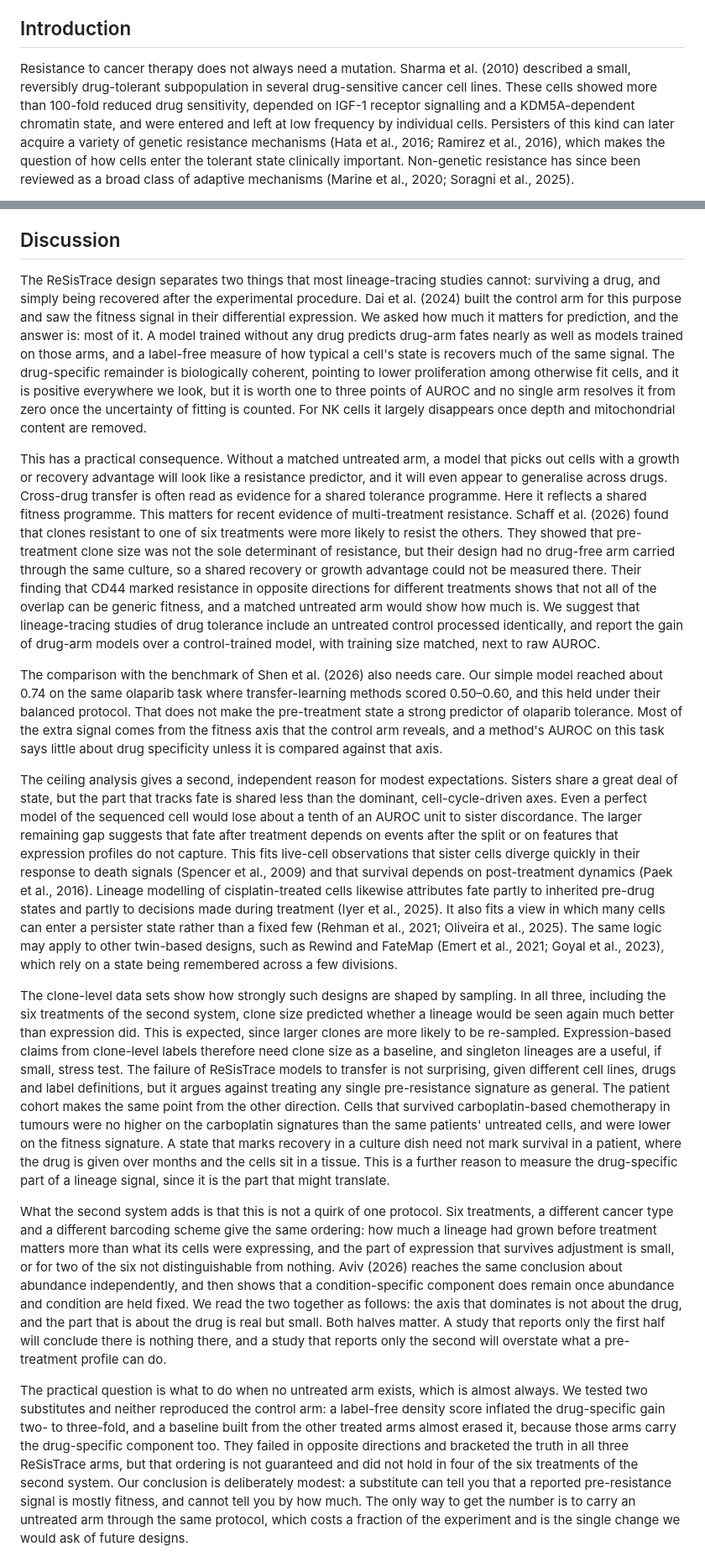
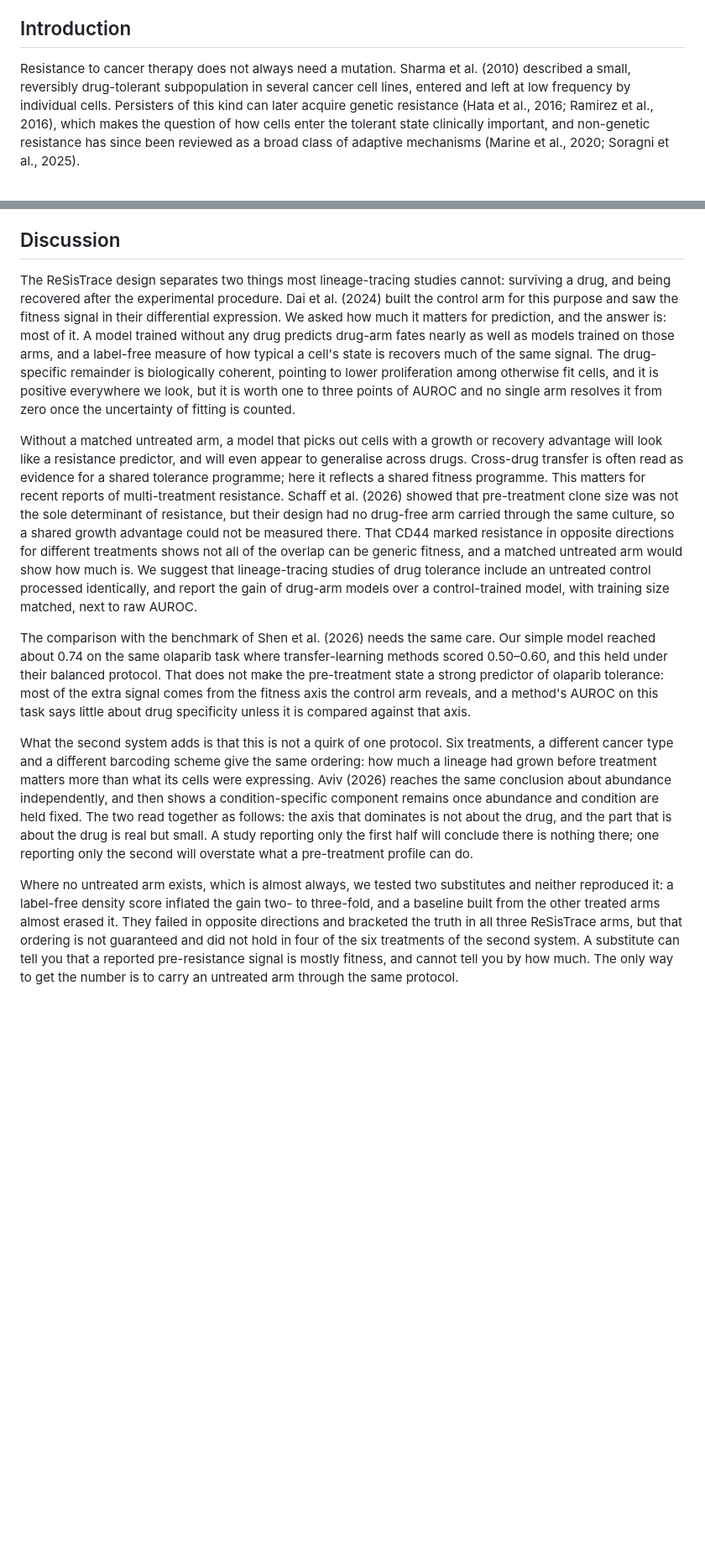
Before and after one commit to rabeyanoor/SisFate, a Markdown page: new_paper/manuscript.md, 2 parts joined by grey strips. Shown at 84% size. Drawn GitHub-style; blank space fills up the shorter version.

```diff
--- a/new_paper/manuscript.md
+++ b/new_paper/manuscript.md
@@ -14,5 +14,5 @@
 
 ## Introduction
 
-Resistance to cancer therapy does not always need a mutation. Sharma et al. (2010) described a small, reversibly drug-tolerant subpopulation in several drug-sensitive cancer cell lines. These cells showed more than 100-fold reduced drug sensitivity, depended on IGF-1 receptor signalling and a KDM5A-dependent chromatin state, and were entered and left at low frequency by individual cells. Persisters of this kind can later acquire a variety of genetic resistance mechanisms (Hata et al., 2016; Ramirez et al., 2016), which makes the question of how cells enter the tolerant state clinically important. Non-genetic resistance has since been reviewed as a broad class of adaptive mechanisms (Marine et al., 2020; Soragni et al., 2025).
+Resistance to cancer therapy does not always need a mutation. Sharma et al. (2010) described a small, reversibly drug-tolerant subpopulation in several cancer cell lines, entered and left at low frequency by individual cells. Persisters of this kind can later acquire genetic resistance (Hata et al., 2016; Ramirez et al., 2016), which makes the question of how cells enter the tolerant state clinically important, and non-genetic resistance has since been reviewed as a broad class of adaptive mechanisms (Marine et al., 2020; Soragni et al., 2025).
 
@@ -200,33 +209,44 @@ well as by simulation (Methods), so the sister costs reported above should be re
 
 ## Discussion
 
-The ReSisTrace design separates two things that most lineage-tracing studies cannot: surviving a drug, and simply being recovered after the experimental procedure. Dai et al. (2024) built the control arm for this purpose and saw the fitness signal in their differential expression. We asked how much it matters for prediction, and the answer is: most of it. A model trained without any drug predicts drug-arm fates nearly as well as models trained on those arms, and a label-free measure of how typical a cell's state is recovers much of the same signal. The drug-specific remainder is biologically coherent, pointing to lower proliferation among otherwise fit cells, and it is positive everywhere we look, but it is worth one to three points of AUROC and no single arm resolves it from zero once the uncertainty of fitting is counted. For NK cells it largely disappears once depth and mitochondrial content are removed.
+The ReSisTrace design separates two things most lineage-tracing studies cannot: surviving a drug, and
+being recovered after the experimental procedure. Dai et al. (2024) built the control arm for this purpose and
+saw the fitness signal in their differential expression. We asked how much it matters for prediction, and the
+answer is: most of it. A model trained without any drug predicts drug-arm fates nearly as well as models
+trained on those arms, and a label-free measure of how typical a cell's state is recovers much of the same
+signal. The drug-specific remainder is biologically coherent, pointing to lower proliferation among otherwise
+fit cells, and it is positive everywhere we look, but it is worth one to three points of AUROC and no single
+arm resolves it from zero once the uncertainty of fitting is counted.
 
-This has a practical consequence. Without a matched untreated arm, a model that picks out cells with a growth or recovery advantage will look like a resistance predictor, and it will even appear to generalise across drugs. Cross-drug transfer is often read as evidence for a shared tolerance programme. Here it reflects a shared fitness programme. This matters for recent evidence of multi-treatment resistance. Schaff et al. (2026) found that clones resistant to one of six treatments were more likely to resist the others. They showed that pre-treatment clone size was not the sole determinant of resistance, but their design had no drug-free arm carried through the same culture, so a shared recovery or growth advantage could not be measured there. Their finding that CD44 marked resistance in opposite directions for different treatments shows that not all of the overlap can be generic fitness, and a matched untreated arm would show how much is. We suggest that lineage-tracing studies of drug tolerance include an untreated control processed identically, and report the gain of drug-arm models over a control-trained model, with training size matched, next to raw AUROC.
+Without a matched untreated arm, a model that picks out cells with a growth or recovery advantage will look
+like a resistance predictor, and will even appear to generalise across drugs. Cross-drug transfer is often
+read as evidence for a shared tolerance programme; here it reflects a shared fitness programme. This matters
+for recent reports of multi-treatment resistance. Schaff et al. (2026) showed that pre-treatment clone size
+was not the sole determinant of resistance, but their design had no drug-free arm carried through the same
+culture, so a shared growth advantage could not be measured there. That CD44 marked resistance in opposite
+directions for different treatments shows not all of the overlap can be generic fitness, and a matched
+untreated arm would show how much is. We suggest that lineage-tracing studies of drug tolerance include an
+untreated control processed identically, and report the gain of drug-arm models over a control-trained model,
+with training size matched, next to raw AUROC.
 
-The comparison with the benchmark of Shen et al. (2026) also needs care. Our simple model reached about 0.74 on the same olaparib task where transfer-learning methods scored 0.50–0.60, and this held under their balanced protocol. That does not make the pre-treatment state a strong predictor of olaparib tolerance. Most of the extra signal comes from the fitness axis that the control arm reveals, and a method's AUROC on this task says little about drug specificity unless it is compared against that axis.
-
-The ceiling analysis gives a second, independent reason for modest expectations. Sisters share a great deal of state, but the part that tracks fate is shared less than the dominant, cell-cycle-driven axes. Even a perfect model of the sequenced cell would lose about a tenth of an AUROC unit to sister discordance. The larger remaining gap suggests that fate after treatment depends on events after the split or on features that expression profiles do not capture. This fits live-cell observations that sister cells diverge quickly in their response to death signals (Spencer et al., 2009) and that survival depends on post-treatment dynamics (Paek et al., 2016). Lineage modelling of cisplatin-treated cells likewise attributes fate partly to inherited pre-drug states and partly to decisions made during treatment (Iyer et al., 2025). It also fits a view in which many cells can enter a persister state rather than a fixed few (Rehman et al., 2021; Oliveira et al., 2025). The same logic may apply to other twin-based designs, such as Rewind and FateMap (Emert et al., 2021; Goyal et al., 2023), which rely on a state being remembered across a few divisions.
-
-The clone-level data sets show how strongly such designs are shaped by sampling. In all three, including the six treatments of the second system, clone size predicted whether a lineage would be seen again much better than expression did. This is expected, since larger clones are more likely to be re-sampled. Expression-based claims from clone-level labels therefore need clone size as a baseline, and singleton lineages are a useful, if small, stress test. The failure of ReSisTrace models to transfer is not surprising, given different cell lines, drugs and label definitions, but it argues against treating any single pre-resistance signature as general. The patient cohort makes the same point from the other direction. Cells that survived carboplatin-based chemotherapy in tumours were no higher on the carboplatin signatures than the same patients' untreated cells, and were lower on the fitness signature. A state that marks recovery in a culture dish need not mark survival in a patient, where the drug is given over months and the cells sit in a tissue. This is a further reason to measure the drug-specific part of a lineage signal, since it is the part that might translate.
+The comparison with the benchmark of Shen et al. (2026) needs the same care. Our simple model reached about
+0.74 on the same olaparib task where transfer-learning methods scored 0.50–0.60, and this held under their
+balanced protocol. That does not make the pre-treatment state a strong predictor of olaparib tolerance: most
+of the extra signal comes from the fitness axis the control arm reveals, and a method's AUROC on this task
+says little about drug specificity unless it is compared against that axis.
 
 What the second system adds is that this is not a quirk of one protocol. Six treatments, a different cancer
 type and a different barcoding scheme give the same ordering: how much a lineage had grown before treatment
-matters more than what its cells were expressing, and the part of expression that survives adjustment is
-small, or for two of the six not distinguishable from nothing. Aviv (2026) reaches the same conclusion about
-abundance independently, and then shows that a condition-specific component does remain once abundance and
-condition are held fixed. We read the two together as follows: the axis that dominates is not about the drug,
-and the part that is about the drug is real but small. Both halves matter. A study that reports only the first
-half will conclude there is nothing there, and a study that reports only the second will overstate what a
-pre-treatment profile can do.
+matters more than what its cells were expressing. Aviv (2026) reaches the same conclusion about abundance
+independently, and then shows a condition-specific component remains once abundance and condition are held
+fixed. The two read together as follows: the axis that dominates is not about the drug, and the part that is
+about the drug is real but small. A study reporting only the first half will conclude there is nothing there;
+one reporting only the second will overstate what a pre-treatment profile can do.
 
-The practical question is what to do when no untreated arm exists, which is almost always. We tested two
-substitutes and neither reproduced the control arm: a label-free density score inflated the drug-specific gain
-two- to three-fold, and a baseline built from the other treated arms almost erased it, because those arms
-carry the drug-specific component too. They failed in opposite directions and bracketed the truth in all three
-ReSisTrace arms, but that ordering is not guaranteed and did not hold in four of the six treatments of the
-second system. Our conclusion is deliberately modest: a substitute can tell you that a reported pre-resistance
-signal is mostly fitness, and cannot tell you by how much. The only way to get the number is to carry an
-untreated arm through the same protocol, which costs a fraction of the experiment and is the single change we
-would ask of future designs.
+Where no untreated arm exists, which is almost always, we tested two substitutes and neither reproduced it: a
+label-free density score inflated the gain two- to three-fold, and a baseline built from the other treated
+arms almost erased it. They failed in opposite directions and bracketed the truth in all three ReSisTrace
+arms, but that ordering is not guaranteed and did not hold in four of the six treatments of the second system.
+A substitute can tell you that a reported pre-resistance signal is mostly fitness, and cannot tell you by how
+much. The only way to get the number is to carry an untreated arm through the same protocol.
 
```
Also changed, not shown: other parts of new_paper/manuscript.md (+51 -26 lines).
